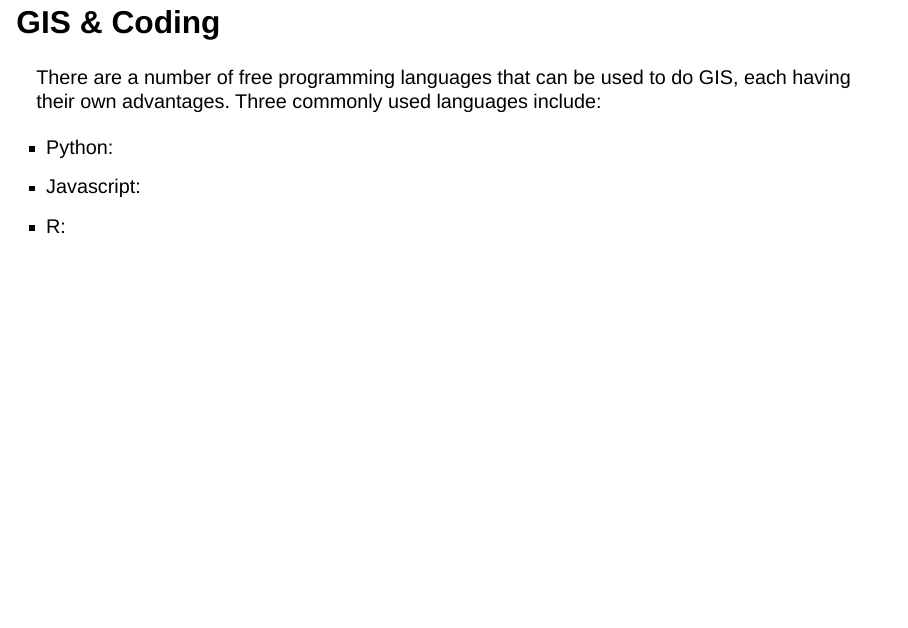
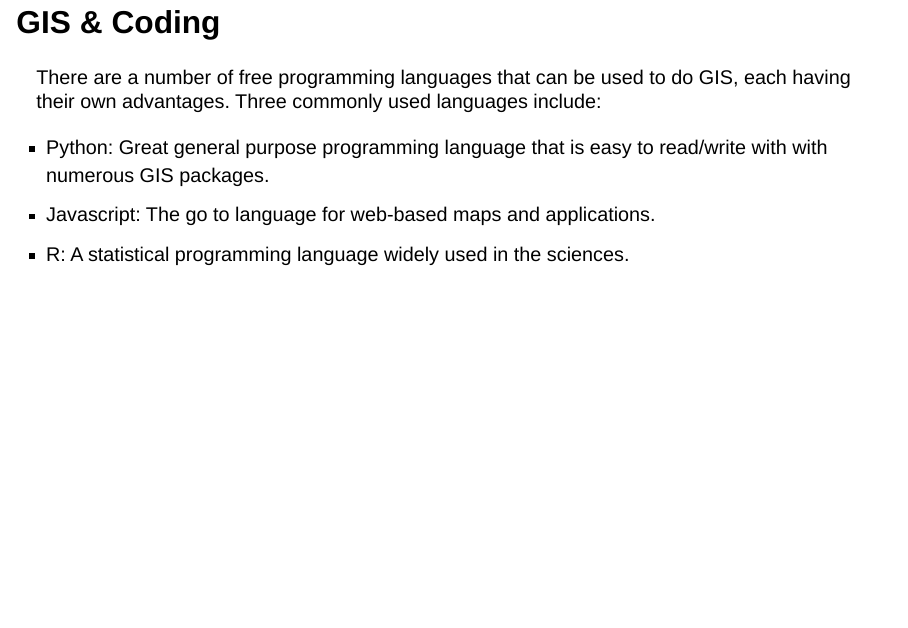
Before and after one commit to June-Skeeter/OpenSourceGIS, a Quarto document (WhatIsGIS.qmd): page 13 of 13. Rendered offline with R 4.5, knitr and Pandoc in place of Quarto, with nearby package versions; drawn as Slidy slides in place of the format the file asks for.

Commit message:
WhatIsGIS_updates

```diff
--- a/WhatIsGIS.qmd
+++ b/WhatIsGIS.qmd
@@ -90,6 +90,6 @@ Open source software has proliferated in recent years.  The the internet has con
 
 There are a number of free programming languages that can be used to do GIS, each having their own advantages.  Three commonly used languages include:
 
-* Python:
-* Javascript:
-* R:
+* Python: Great general purpose programming language that is easy to read/write with with numerous GIS packages.
+* Javascript: The go to language for web-based maps and applications.
+* R: A statistical programming language widely used in the sciences.
```
